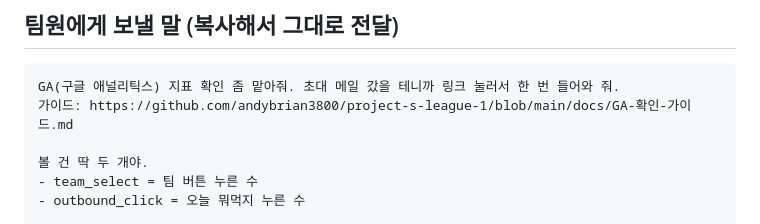
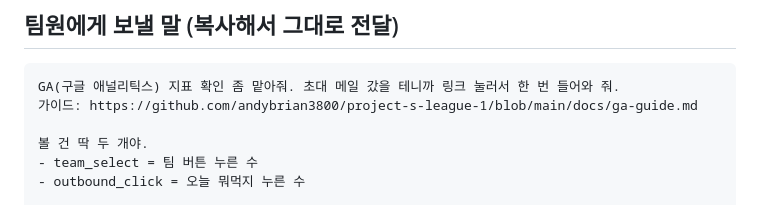
Before and after one commit to andybrian3800/project-s-league-1, a Markdown page: docs/ga-guide.md, the part around the change. GitHub-like rendering.

Commit message:
가이드 파일명을 영문으로 변경 (한글 파일명 링크 잘림 문제)
한글 파일명이 URL 인코딩되면서 메신저·주소창에서 docs/GA 로 잘려
404가 났다. docs/ga-guide.md 로 바꾸고 README·문서 내 링크도 갱신.

````diff
--- a/docs/GA-확인-가이드.md
+++ b/docs/ga-guide.md
@@ -216,7 +216,7 @@
 
 ```
 GA(구글 애널리틱스) 지표 확인 좀 맡아줘. 초대 메일 갔을 테니까 링크 눌러서 한 번 들어와 줘.
-가이드: https://github.com/andybrian3800/project-s-league-1/blob/main/docs/GA-확인-가이드.md
+가이드: https://github.com/andybrian3800/project-s-league-1/blob/main/docs/ga-guide.md
 
 볼 건 딱 두 개야.
 - team_select = 팀 버튼 누른 수
````
Also changed, not shown: README.md (+1 -1 lines).
